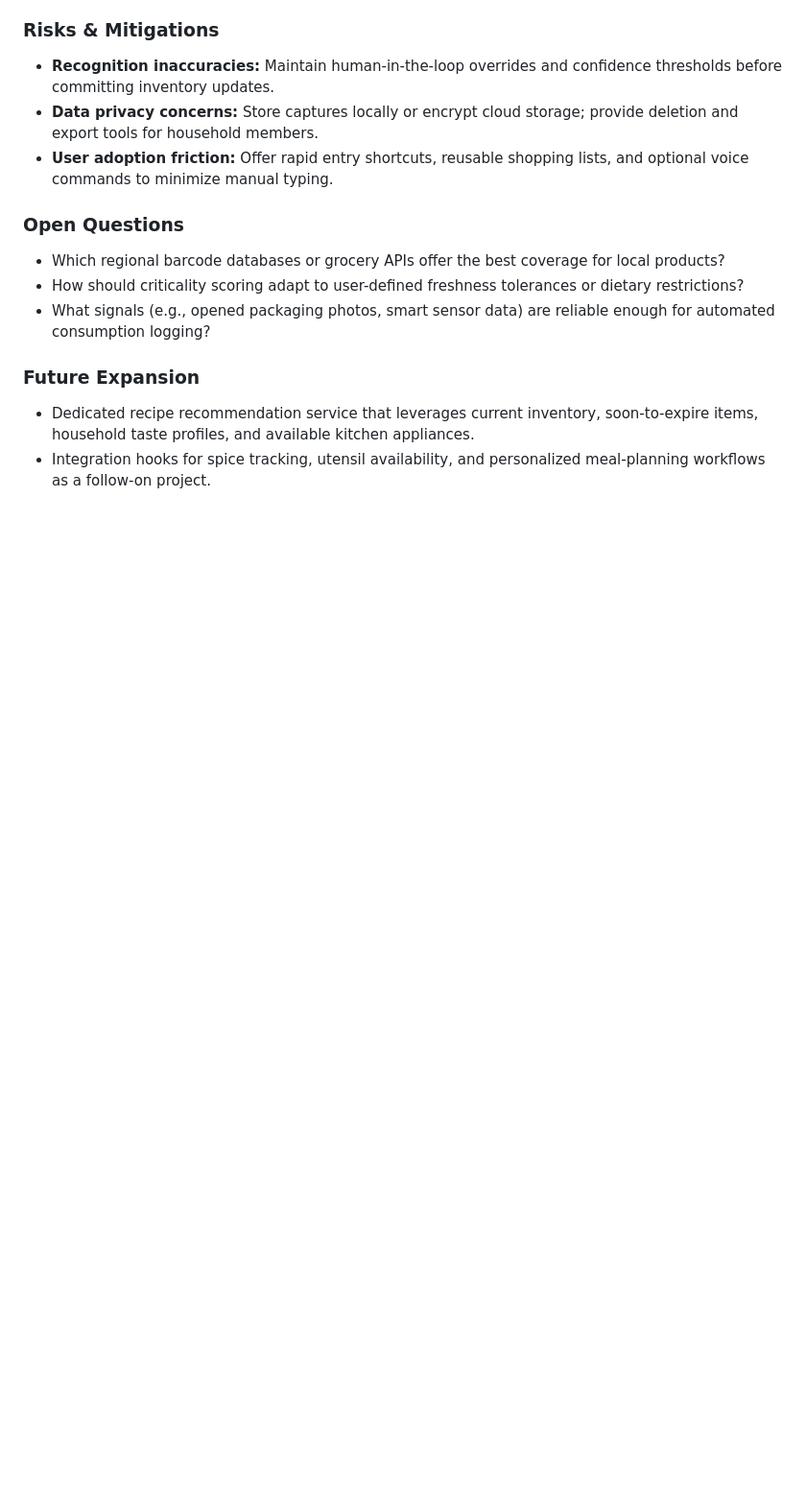
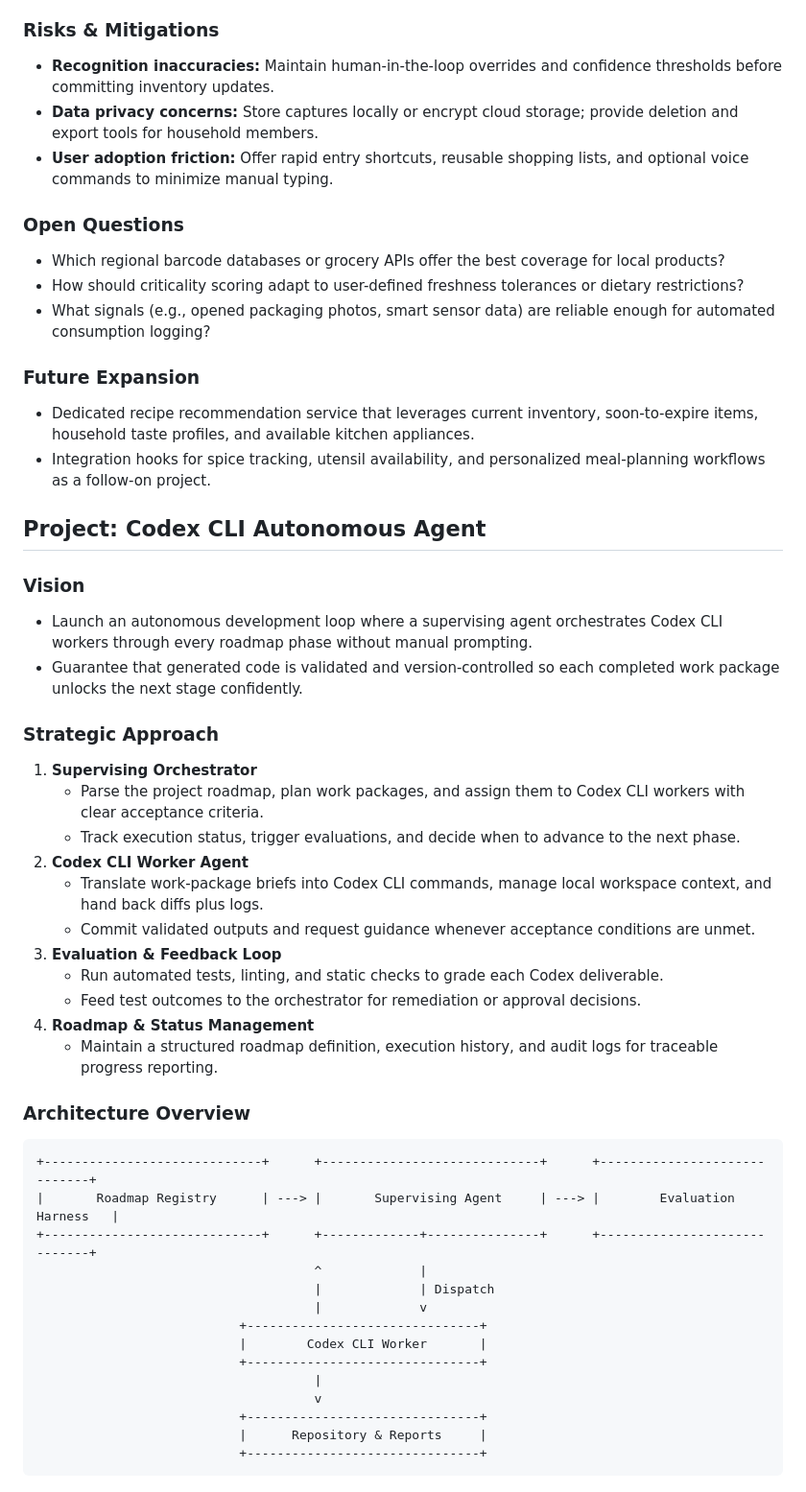
Before and after one commit to HeikoKramer/ai-lab, a Markdown page: ai-projects_backlog.md, the part around one of its changes. Shown at 96% size. Drawn GitHub-style; blank space fills up the shorter version.

Commit message:
Add Codex CLI autonomous agent backlog entry

````diff
--- a/ai-projects_backlog.md
+++ b/ai-projects_backlog.md
@@ -276,3 +276,41 @@
 ### Future Expansion
 - Dedicated recipe recommendation service that leverages current inventory, soon-to-expire items, household taste profiles, and available kitchen appliances.
 - Integration hooks for spice tracking, utensil availability, and personalized meal-planning workflows as a follow-on project.
+
+## Project: Codex CLI Autonomous Agent
+
+### Vision
+- Launch an autonomous development loop where a supervising agent orchestrates Codex CLI workers through every roadmap phase without manual prompting.
+- Guarantee that generated code is validated and version-controlled so each completed work package unlocks the next stage confidently.
+
+### Strategic Approach
+1. **Supervising Orchestrator**
+   - Parse the project roadmap, plan work packages, and assign them to Codex CLI workers with clear acceptance criteria.
+   - Track execution status, trigger evaluations, and decide when to advance to the next phase.
+2. **Codex CLI Worker Agent**
+   - Translate work-package briefs into Codex CLI commands, manage local workspace context, and hand back diffs plus logs.
+   - Commit validated outputs and request guidance whenever acceptance conditions are unmet.
+3. **Evaluation & Feedback Loop**
+   - Run automated tests, linting, and static checks to grade each Codex deliverable.
+   - Feed test outcomes to the orchestrator for remediation or approval decisions.
+4. **Roadmap & Status Management**
+   - Maintain a structured roadmap definition, execution history, and audit logs for traceable progress reporting.
+
+### Architecture Overview
+```
++-----------------------------+      +-----------------------------+      +-----------------------------+
+|       Roadmap Registry      | ---> |       Supervising Agent     | ---> |        Evaluation Harness   |
++-----------------------------+      +-------------+---------------+      +-----------------------------+
+                                     ^             |
+                                     |             | Dispatch
+                                     |             v
+                           +-------------------------------+
+                           |        Codex CLI Worker       |
+                           +-------------------------------+
+                                     |
+                                     v
+                           +-------------------------------+
+                           |      Repository & Reports     |
+                           +-------------------------------+
+```
+
````
Also changed, not shown: other parts of ai-projects_backlog.md (+25 -0 lines).
